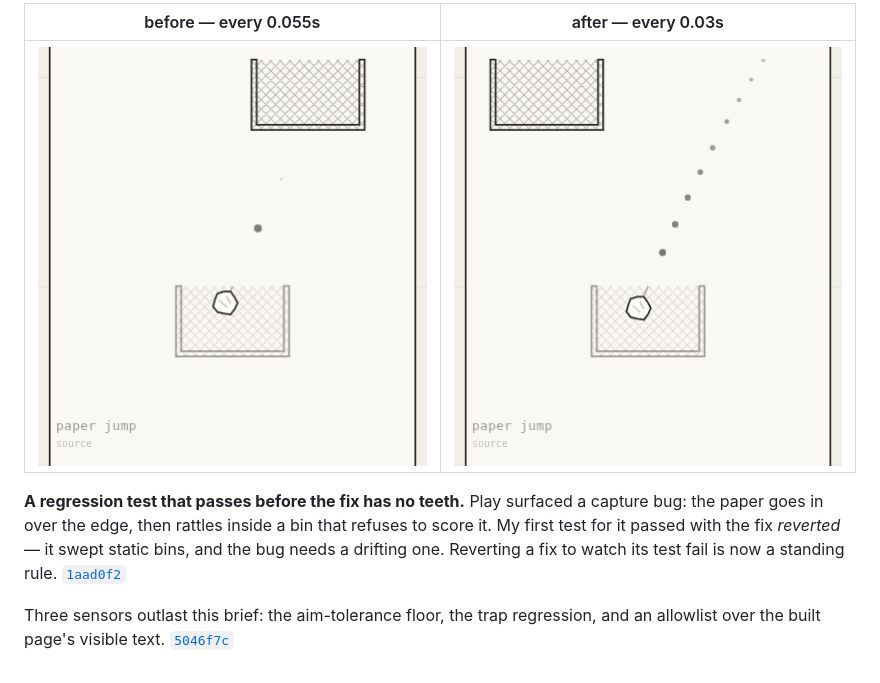
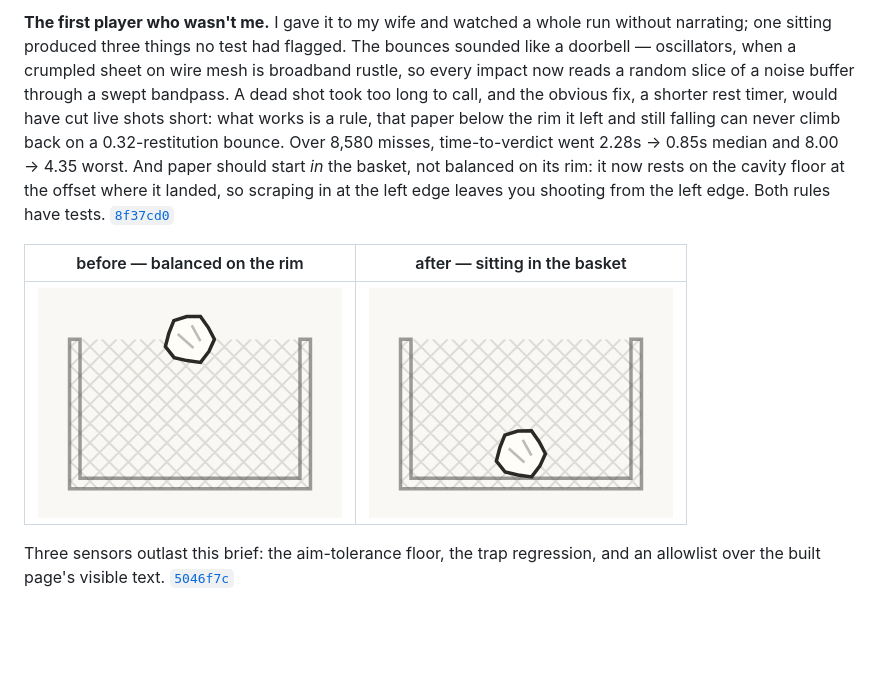
Before and after one commit to comp4020-agentic-coding-studio/comp4020-crit5-rangermix, a Markdown page: PROCESS.md, the part around the change printed below. Drawn GitHub-style; pictures changed too: docs/rest-after.png (added), docs/rest-before.png (added); blank space fills up the shorter version.

```diff
--- a/PROCESS.md
+++ b/PROCESS.md
@@ -27,13 +30,21 @@ lever is untouched. [`387ee2f`](https://github.com/comp4020-agentic-coding-studi
 
-| before — every 0.055s | after — every 0.03s |
+**The first player who wasn't me.** I gave it to my wife and watched a whole
+run without narrating; one sitting produced three things no test had flagged.
+The bounces sounded like a doorbell — oscillators, when a crumpled sheet on
+wire mesh is broadband rustle, so every impact now reads a random slice of a
+noise buffer through a swept bandpass. A dead shot took too long to call, and
+the obvious fix, a shorter rest timer, would have cut live shots short: what
+works is a rule, that paper below the rim it left and still falling can never
+climb back on a 0.32-restitution bounce. Over 8,580 misses, time-to-verdict
+went 2.28s → 0.85s median and 8.00 → 4.35 worst. And paper should start *in*
+the basket, not balanced on its rim: it now rests on the cavity floor at the
+offset where it landed, so scraping in at the left edge leaves you shooting
+from the left edge. Both rules have tests.
+[`8f37cd0`](https://github.com/comp4020-agentic-coding-studio/comp4020-crit5-rangermix/commit/8f37cd0)
+
+| before — balanced on the rim | after — sitting in the basket |
 | --- | --- |
-| ![Two faint preview dots](docs/preview-before.png) | ![Eleven dots forming a readable arc](docs/preview-after.png) |
-
-**A regression test that passes before the fix has no teeth.** Play surfaced a
-capture bug: the paper goes in over the edge, then rattles inside a bin that
-refuses to score it. My first test for it passed with the fix *reverted* — it
-swept static bins, and the bug needs a drifting one. Reverting a fix to watch
-its test fail is now a standing rule. [`1aad0f2`](https://github.com/comp4020-agentic-coding-studio/comp4020-crit5-rangermix/commit/1aad0f2)
+| ![Close crop of the launcher bin: the paper ball floats on the rim line, half of it above the bin](docs/rest-before.png) | ![The same crop after the change: the paper rests on the floor of the bin's cavity](docs/rest-after.png) |
 
 Three sensors outlast this brief: the aim-tolerance floor, the trap regression,
 and an allowlist over the built page's visible text. [`5046f7c`](https://github.com/comp4020-agentic-coding-studio/comp4020-crit5-rangermix/commit/5046f7c)
```
Also changed, not shown: other parts of PROCESS.md (+21 -18 lines), reflections/crit-5.md (+3 -21 lines), docs/aim-tolerance.png (added), docs/play-aiming.png (added), docs/play-landed.png (added).
